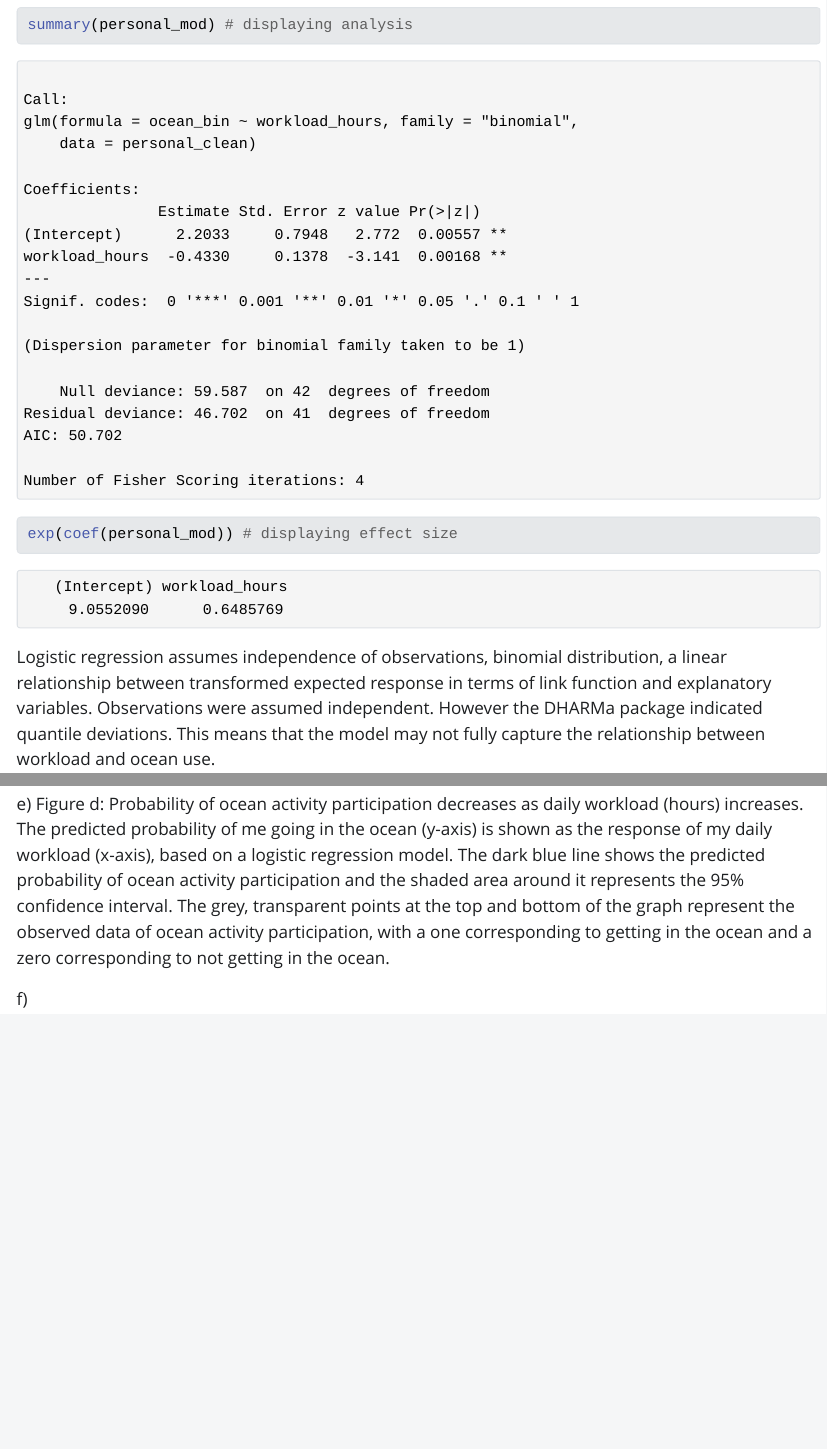
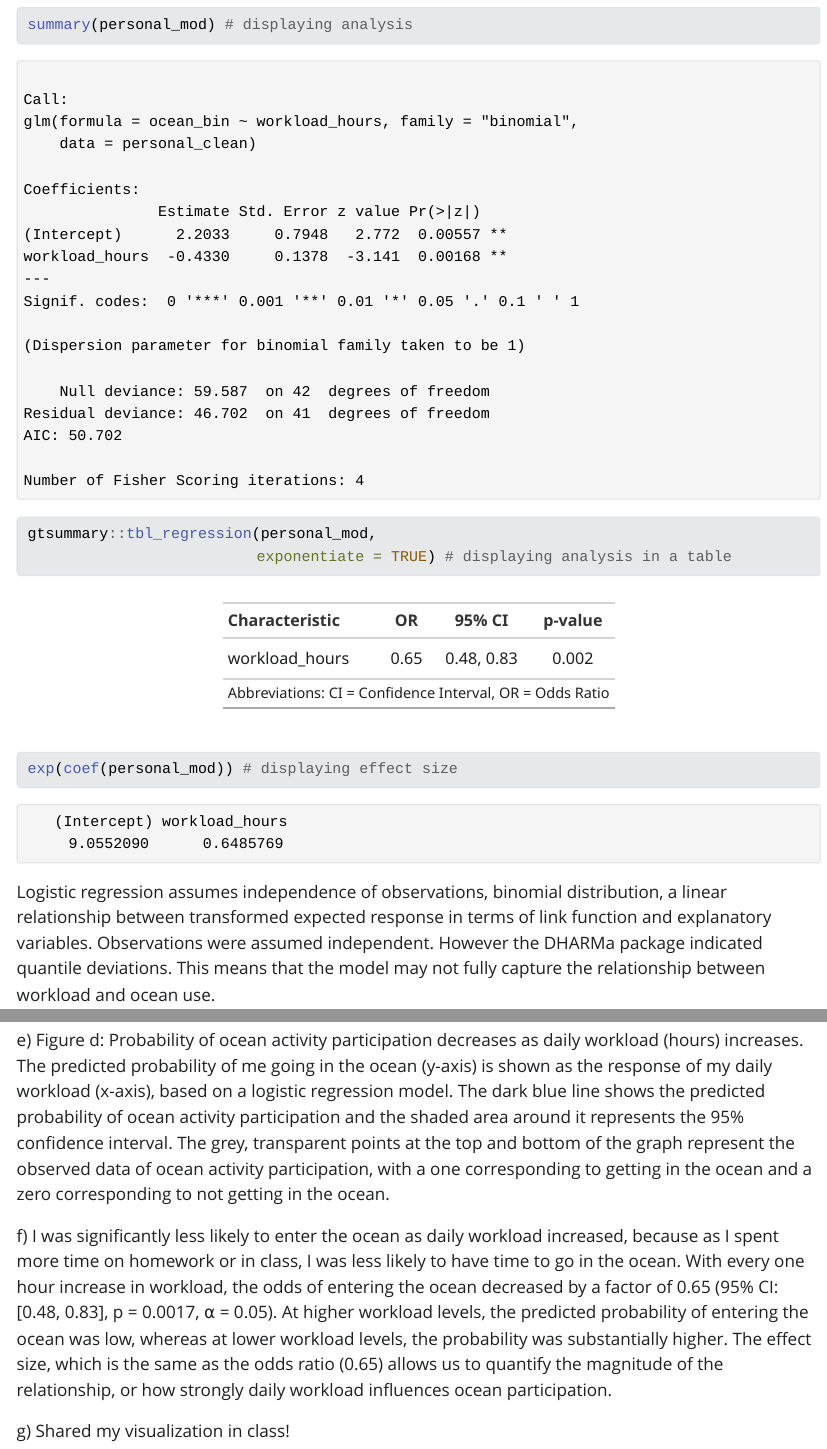
Before and after one commit to MarkVelthoen/ENVS-193DS_winter-2026_final, a Quarto document (code/final_code.qmd): the page in a window 1100 px wide, from 9230 px down, and a second part further down, joined at a grey line. The pictures show the output file code/final_code.html that the author committed with the source, opened offline; Quarto's library style sheets are replaced by a plain one without menus; long lines of code are wrapped.

Commit message:
updated README and finished assignment

````diff
--- a/code/final_code.qmd
+++ b/code/final_code.qmd
@@ -245,6 +245,11 @@ summary(personal_mod) # displaying analysis
 ```
 
 ```{r}
+gtsummary::tbl_regression(personal_mod,
+                          exponentiate = TRUE) # displaying analysis in a table
+```
+
+```{r}
 exp(coef(personal_mod)) # displaying effect size
 ```
 
@@ -286,4 +291,6 @@ theme(panel.grid = element_blank()) # removing gridlines
 
 e\) Figure d: Probability of ocean activity participation decreases as daily workload (hours) increases. The predicted probability of me going in the ocean (y-axis) is shown as the response of my daily workload (x-axis), based on a logistic regression model. The dark blue line shows the predicted probability of ocean activity participation and the shaded area around it represents the 95% confidence interval. The grey, transparent points at the top and bottom of the graph represent the observed data of ocean activity participation, with a one corresponding to getting in the ocean and a zero corresponding to not getting in the ocean.
 
-f\)
+f\) I was significantly less likely to enter the ocean as daily workload increased, because as I spent more time on homework or in class, I was less likely to have time to go in the ocean. With every one hour increase in workload, the odds of entering the ocean decreased by a factor of 0.65 (95% CI: \[0.48, 0.83\], p = 0.0017, ⍺ = 0.05). At higher workload levels, the predicted probability of entering the ocean was low, whereas at lower workload levels, the probability was substantially higher. The effect size, which is the same as the odds ratio (0.65) allows us to quantify the magnitude of the relationship, or how strongly daily workload influences ocean participation.
+
+g\) Shared my visualization in class!
````
Also changed, not shown: README.md, code/final_code.html, code/final_code_files/figure-html/unnamed-chunk-20-1.png (added), code/images/clipboard-69921500.png (added).
